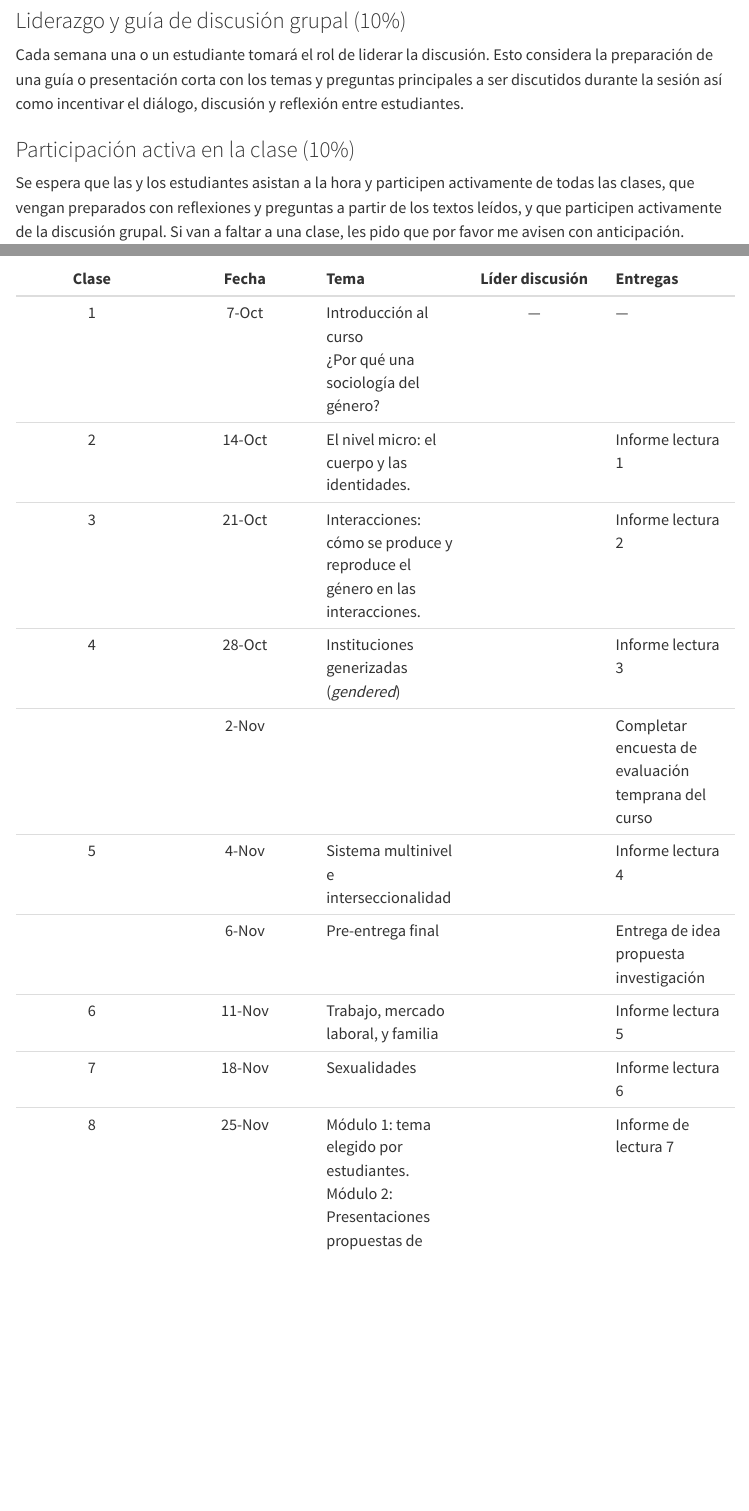
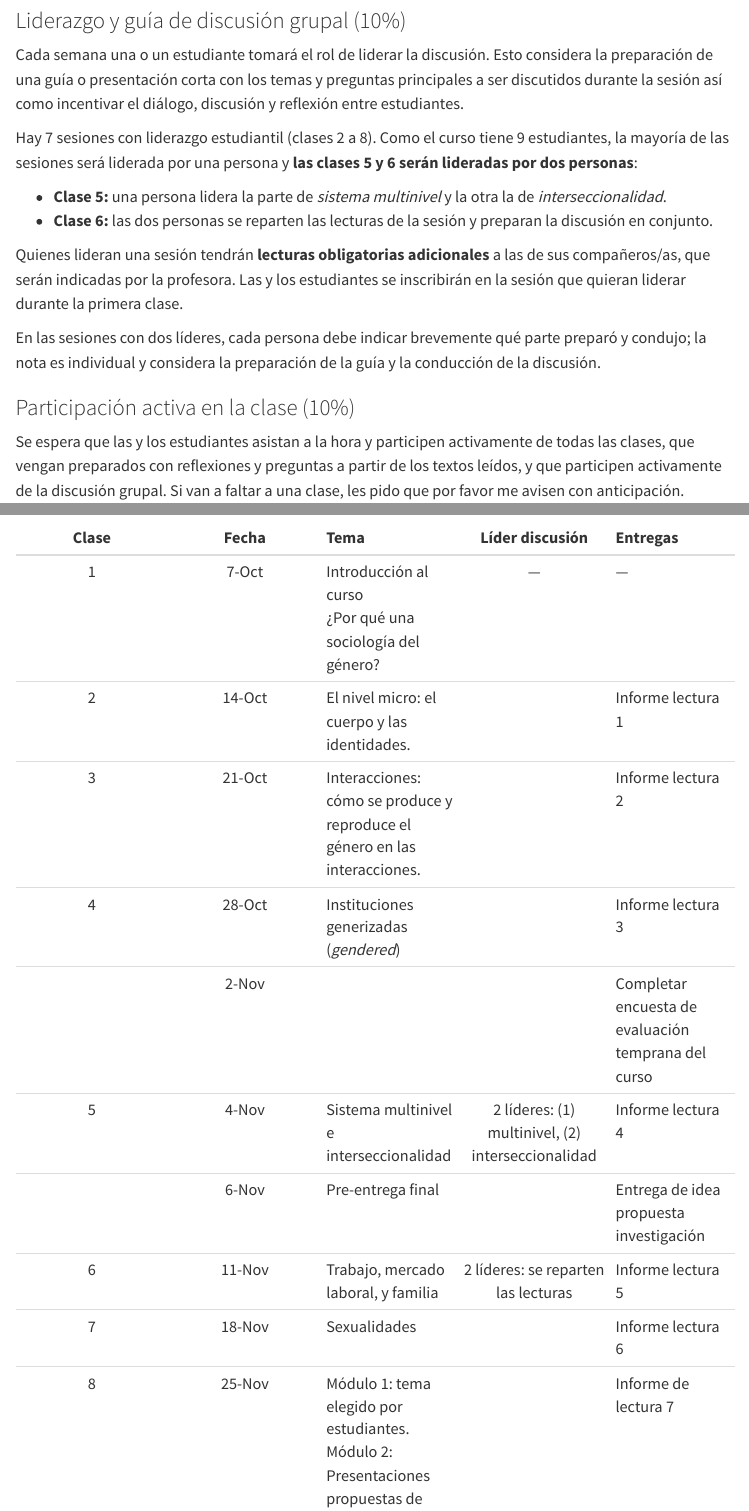
Before and after one commit to taniahutt/sol3061, a Quarto document (index.qmd): the page in a window 1100 px wide, from 2800 px down, and a second part further down, joined at a grey line. Rendered offline with R 4.5, knitr and Pandoc in place of Quarto, with nearby package versions; menus at the side of the page are left out.

Commit message:
Liderazgo en pareja en clases 5 y 6
Co-Authored-By: Claude Sonnet 5.5 <noreply@anthropic.com>

```diff
--- a/index.qmd
+++ b/index.qmd
@@ -101,6 +101,15 @@ El informe debe entregar una reflexión analítica de los textos obligatorios de
 
 Cada semana una o un estudiante tomará el rol de liderar la discusión. Esto considera la preparación de una guía o presentación corta con los temas y preguntas principales a ser discutidos durante la sesión así como incentivar el diálogo, discusión y reflexión entre estudiantes.
 
+Hay 7 sesiones con liderazgo estudiantil (clases 2 a 8). Como el curso tiene 9 estudiantes, la mayoría de las sesiones será liderada por una persona y **las clases 5 y 6 serán lideradas por dos personas**:
+
+-   **Clase 5:** una persona lidera la parte de *sistema multinivel* y la otra la de *interseccionalidad*.
+-   **Clase 6:** las dos personas se reparten las lecturas de la sesión y preparan la discusión en conjunto.
+
+Quienes lideran una sesión tendrán **lecturas obligatorias adicionales** a las de sus compañeros/as, que serán indicadas por la profesora. Las y los estudiantes se inscribirán en la sesión que quieran liderar durante la primera clase.
+
+En las sesiones con dos líderes, cada persona debe indicar brevemente qué parte preparó y condujo; la nota es individual y considera la preparación de la guía y la conducción de la discusión.
+
 ### Participación activa en la clase (10%)
 
 Se espera que las y los estudiantes asistan a la hora y participen activamente de todas las clases, que vengan preparados con reflexiones y preguntas a partir de los textos leídos, y que participen activamente de la discusión grupal. Si van a faltar a una clase, les pido que por favor me avisen con anticipación.
@@ -168,9 +177,9 @@ Las peticiones de re-corrección deberán hacerse por escrito a la profesora y s
 | 3 | 21-Oct | Interacciones: cómo se produce y reproduce el género en las interacciones. |  | Informe lectura 2 |
 | 4 | 28-Oct | Instituciones generizadas (*gendered*) |  | Informe lectura 3 |
 |  | 2-Nov |  |  | Completar encuesta de evaluación temprana del curso |
-| 5 | 4-Nov | Sistema multinivel e interseccionalidad |  | Informe lectura 4 |
+| 5 | 4-Nov | Sistema multinivel e interseccionalidad | 2 líderes: (1) multinivel, (2) interseccionalidad | Informe lectura 4 |
 |  | 6-Nov | Pre-entrega final |  | Entrega de idea propuesta investigación |
-| 6 | 11-Nov | Trabajo, mercado laboral, y familia |  | Informe lectura 5 |
+| 6 | 11-Nov | Trabajo, mercado laboral, y familia | 2 líderes: se reparten las lecturas | Informe lectura 5 |
 | 7 | 18-Nov | Sexualidades |  | Informe lectura 6 |
 | 8 | 25-Nov | Módulo 1: tema elegido por estudiantes. <br> Módulo 2: Presentaciones propuestas de investigación |  | Informe de lectura 7 |
 |  | 4-Dic | Entrega trabajo final |  | Entrega trabajo final |
```
